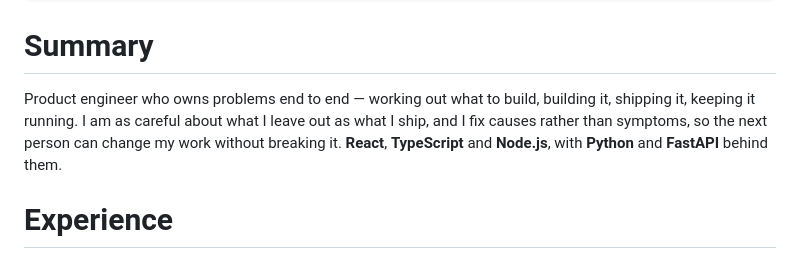
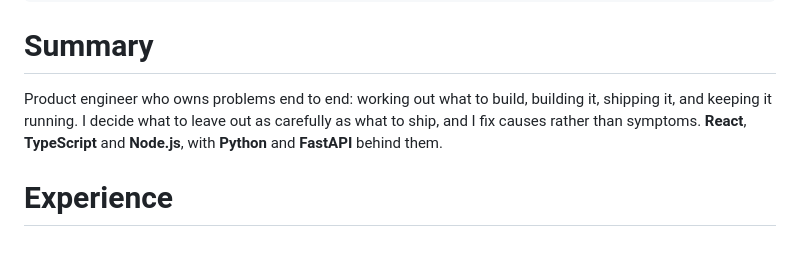
Before and after one commit to echoshihtw/portfolio, a Markdown page: src/content/resume.md, the part around the change. Drawn GitHub-style.

Commit message:
content: apply the leaner summary to the resume too
The previous commit only landed the site copy: building the tailored
variants overwrites resume.md, and the restore afterwards took it back to
HEAD, discarding the edit.

```diff
--- a/src/content/resume.md
+++ b/src/content/resume.md
@@ -17,7 +17,7 @@
 
 # Summary
 
-Product engineer who owns problems end to end — working out what to build, building it, shipping it, keeping it running. I am as careful about what I leave out as what I ship, and I fix causes rather than symptoms, so the next person can change my work without breaking it. **React**, **TypeScript** and **Node.js**, with **Python** and **FastAPI** behind them.
+Product engineer who owns problems end to end: working out what to build, building it, shipping it, and keeping it running. I decide what to leave out as carefully as what to ship, and I fix causes rather than symptoms. **React**, **TypeScript** and **Node.js**, with **Python** and **FastAPI** behind them.
 
 # Experience
 
```
